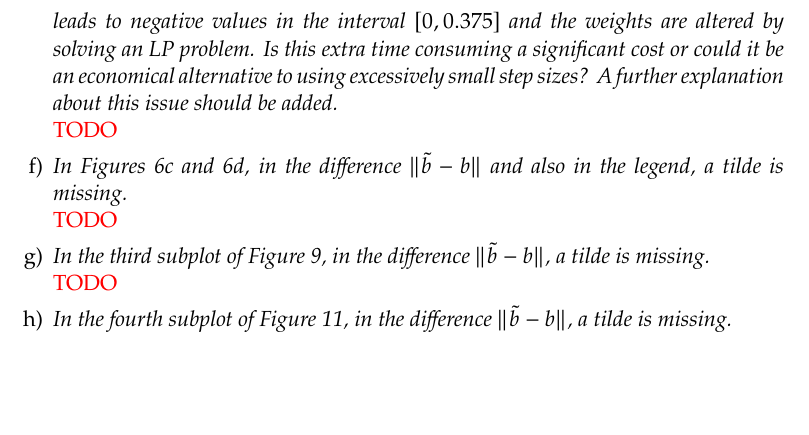
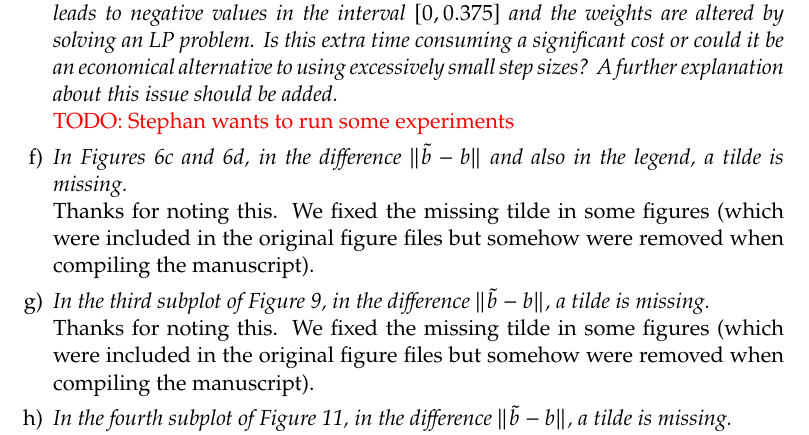
Before and after one commit to ketch/positiveRK, a LaTeX letter (nusslein_vsrp/latex/response_to_reviewers.tex): part of page 3 of 3, cut so that both start at the same text, the shorter picture padded with empty space. Compiled offline with pdfLaTeX.

Commit message:
update some TODOs in the response

```diff
--- a/nusslein_vsrp/latex/response_to_reviewers.tex
+++ b/nusslein_vsrp/latex/response_to_reviewers.tex
@@ -199,7 +201,7 @@ provided that the authors address properly the points listed below.
     about this issue should be added.
     }
 
-    \revA{TODO} %TODO
+    \revA{TODO: Stephan wants to run some experiments} %TODO
 
 
     \item \emph{%
@@ -207,7 +209,9 @@ provided that the authors address properly the points listed below.
     legend, a tilde is missing.
     }
 
-    \revA{TODO} %TODO
+    Thanks for noting this. We fixed the missing tilde in some figures (which
+    were included in the original figure files but somehow were removed when
+    compiling the manuscript).
 
 
     \item \emph{%
@@ -215,7 +219,9 @@ provided that the authors address properly the points listed below.
     a tilde is missing.
     }
 
-    \revA{TODO} %TODO
+    Thanks for noting this. We fixed the missing tilde in some figures (which
+    were included in the original figure files but somehow were removed when
+    compiling the manuscript).
 
 
     \item \emph{%
```
Also changed, not shown: nusslein_vsrp/latex/response_to_reviewers.tex (10 more changed lines).
